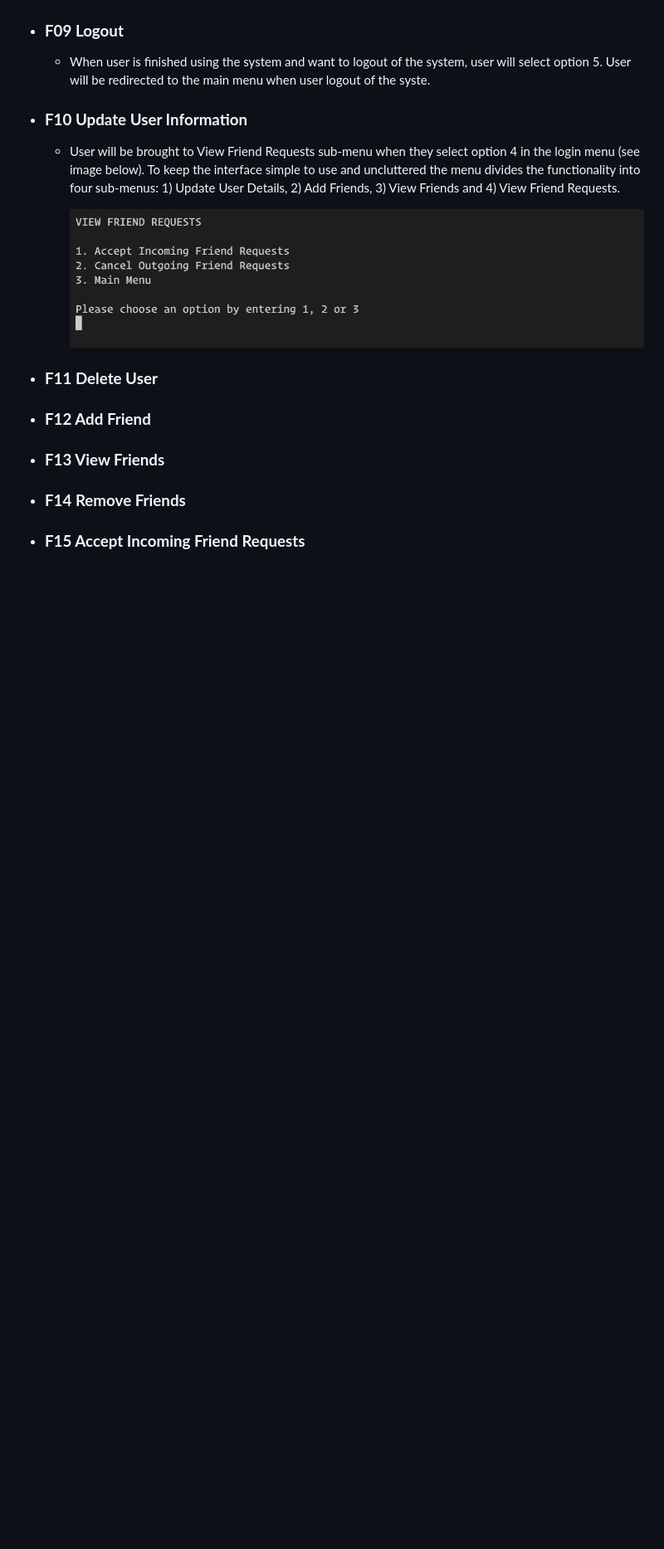
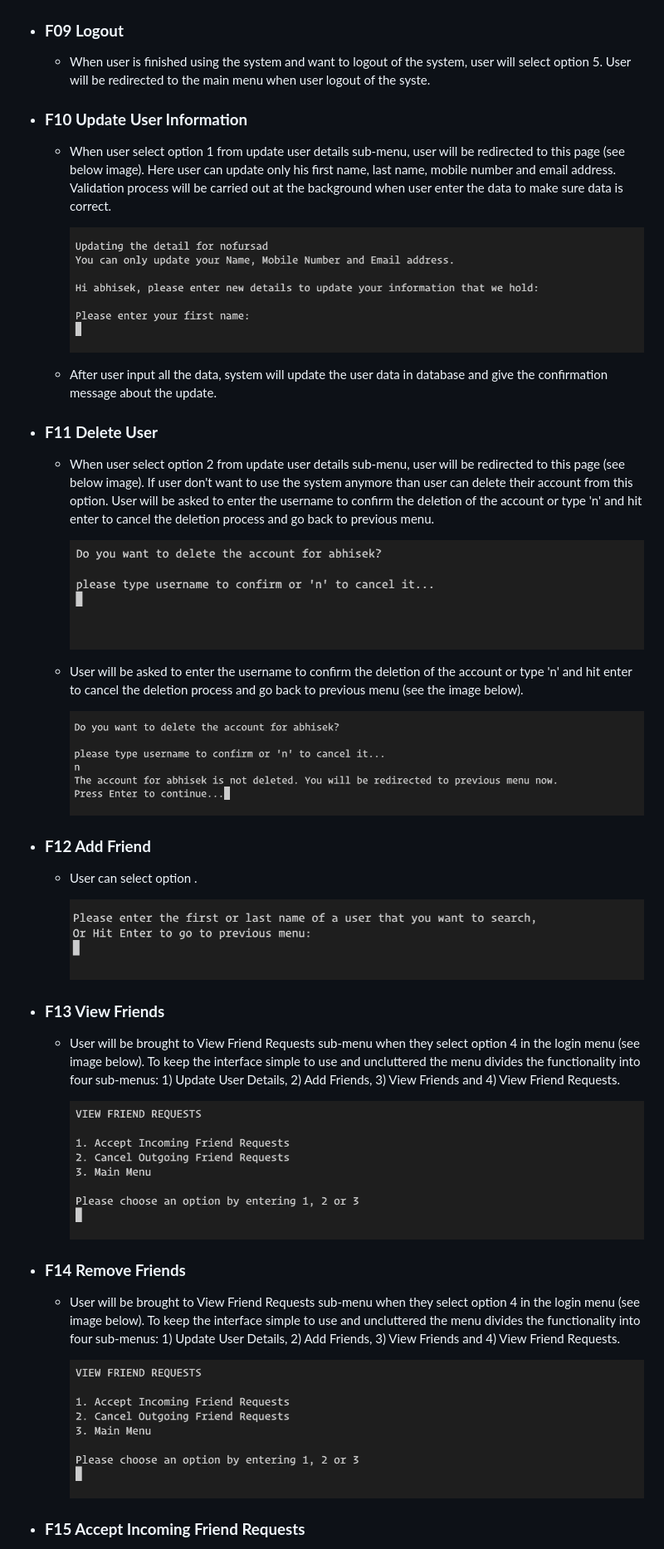
Before and after one commit to nofursad/ms3-cli-network, a Markdown page: README.md, the part around the change printed below. Shown: that part at 83% size. Drawn GitHub-style; pictures changed too: documentation/images/f10_update_user_details.png (added), documentation/images/f11_delete_user.png (added), documentation/images/f11_delete_user_confirmation.png (added); blank space fills up the shorter version.

Commit message:
update the features section of readme.md

```diff
--- a/README.md
+++ b/README.md
@@ -104,17 +104,39 @@ User details are store in external Google Spreadsheet.
 
 - ###  __F10 Update User Information__
 
+    - When user select option 1 from update user details sub-menu, user will be redirected to this page (see below image). Here user can update only his first name, last name, mobile number and email address. Validation process will be carried out at the background when user enter the data to make sure data is correct.
+
+      ![Update User Details](documentation/images/f10_update_user_details.png)
+
+    - After user input all the data, system will update the user data in database and give the confirmation message about the update.
+
+- ###  __F11 Delete User__
+
+    - When user select option 2 from update user details sub-menu, user will be redirected to this page (see below image). If user don't want to use the system anymore than user can delete their account from this option. User will be asked to enter the username to confirm the deletion of the account or type 'n' and hit enter to cancel the deletion process and go back to previous menu.
+
+      ![Delete User](documentation/images/f11_delete_user.png)
+
+    - User will be asked to enter the username to confirm the deletion of the account or type 'n' and hit enter to cancel the deletion process and go back to previous menu (see the image below).
+
+      ![Delete User Cancellation](documentation/images/f11_delete_user_confirmation.png)
+
+- ###  __F12 Add Friend__
+
+    - User can select option .
+
+      ![Add Friend](documentation/images/f12_add_friend.png)
+
+- ###  __F13 View Friends__
+
     - User will be brought to View Friend Requests sub-menu when they select option 4 in the login menu (see image below). To keep the interface simple to use and uncluttered the menu divides the functionality into four sub-menus: 1) Update User Details, 2) Add Friends, 3) View Friends and 4) View Friend Requests.
 
       ![View Friend Request Sub-menu](documentation/images/f08_view_friend_requests.png)
 
-- ###  __F11 Delete User__
+- ###  __F14 Remove Friends__
 
-- ###  __F12 Add Friend__
+    - User will be brought to View Friend Requests sub-menu when they select option 4 in the login menu (see image below). To keep the interface simple to use and uncluttered the menu divides the functionality into four sub-menus: 1) Update User Details, 2) Add Friends, 3) View Friends and 4) View Friend Requests.
 
-- ###  __F13 View Friends__
-
-- ###  __F14 Remove Friends__
+      ![View Friend Request Sub-menu](documentation/images/f08_view_friend_requests.png)
 
 - ###  __F15 Accept Incoming Friend Requests__
 
```
Also changed, not shown: other parts of README.md (+8 -1 lines), documentation/images/f05_update_user_menu.png (renamed from documentation/images/f05_update_user_details.png), documentation/images/f12_add_friends_list.png (added).
